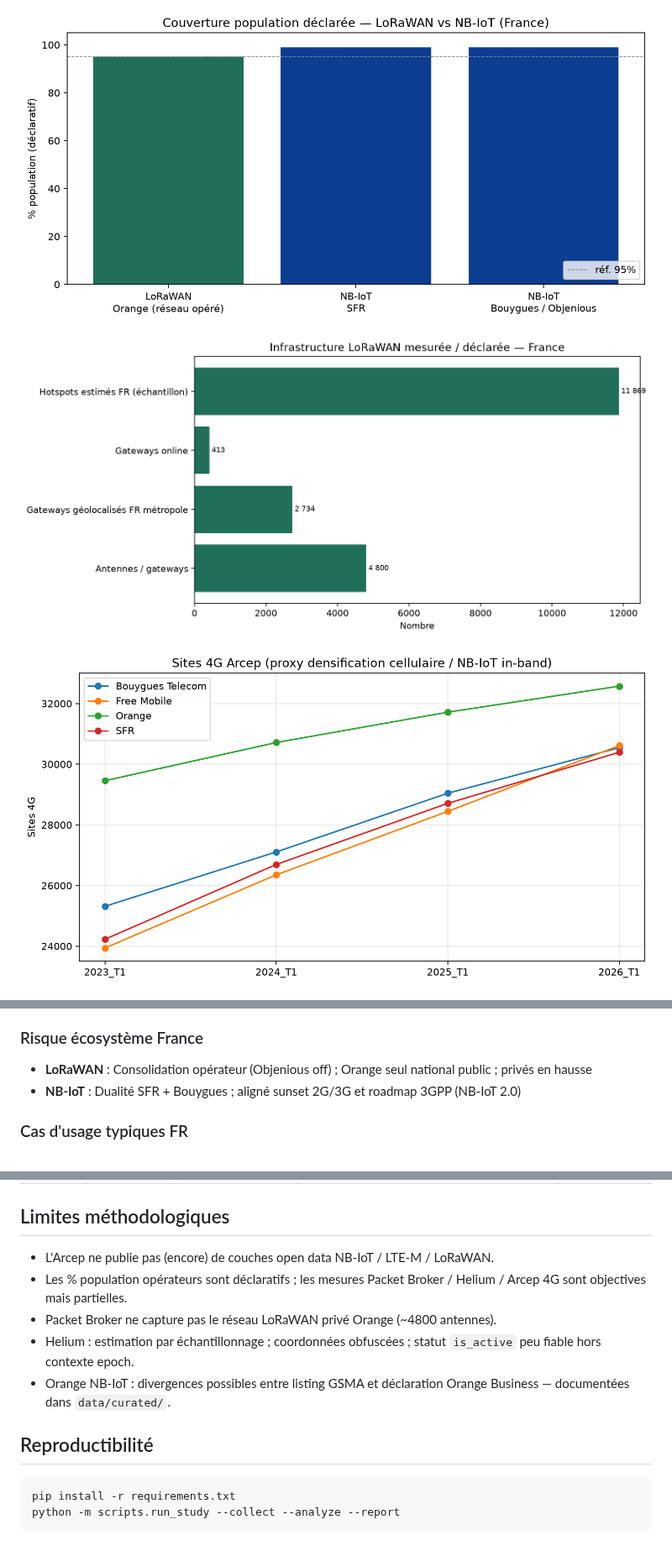
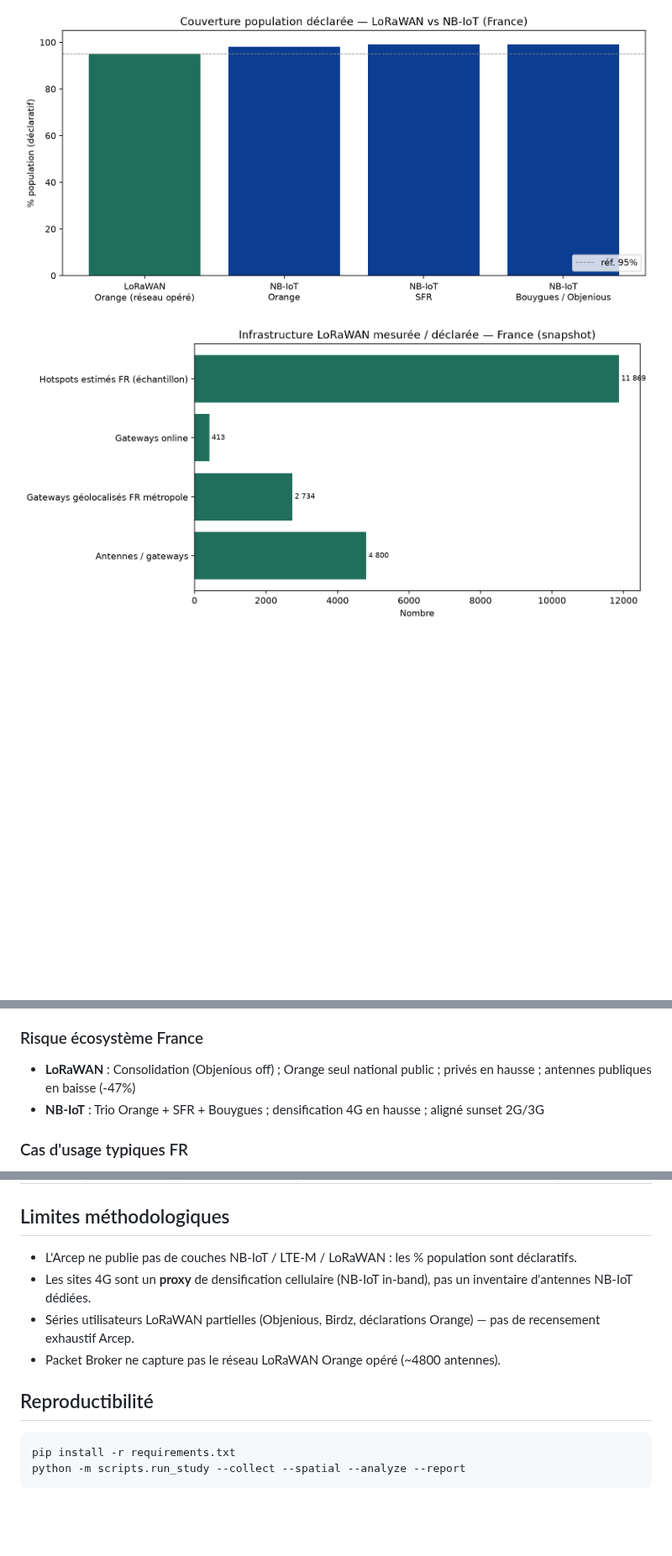
Before and after one commit to PastorekMatej/Lora-NbIoT-study, a Markdown page: reports/etude_comparative_lora_nbiot_france.md, 3 parts joined by grey strips. Shown at 84% size. Rendered like a GitHub page; pictures changed too: reports/figures/couverture_population_declaree.png, reports/figures/infra_lorawan.png; blank space fills up the shorter version.

````diff
--- a/reports/etude_comparative_lora_nbiot_france.md
+++ b/reports/etude_comparative_lora_nbiot_france.md
@@ -37,8 +67,6 @@ Depuis fin 2024, le duopole LoRaWAN opéré (Orange/Objenious) est devenu un mon
 ![couverture_population_declaree](figures/couverture_population_declaree.png)
 
 ![infra_lorawan](figures/infra_lorawan.png)
-
-![arcep_sites_4g_trend](figures/arcep_sites_4g_trend.png)
 
 ![timeline_evenements](figures/timeline_evenements.png)
 
@@ -66,8 +94,8 @@ Depuis fin 2024, le duopole LoRaWAN opéré (Orange/Objenious) est devenu un mon
 - **NB-IoT** : PSM / eDRX ; autonomie élevée mais souvent inférieure LoRaWAN class A pour cas ultra-basse conso
 
 ### Risque écosystème France
-- **LoRaWAN** : Consolidation opérateur (Objenious off) ; Orange seul national public ; privés en hausse
-- **NB-IoT** : Dualité SFR + Bouygues ; aligné sunset 2G/3G et roadmap 3GPP (NB-IoT 2.0)
+- **LoRaWAN** : Consolidation (Objenious off) ; Orange seul national public ; privés en hausse ; antennes publiques en baisse (-47%)
+- **NB-IoT** : Trio Orange + SFR + Bouygues ; densification 4G en hausse ; aligné sunset 2G/3G
 
 ### Cas d'usage typiques FR
 - **LoRaWAN** : Smart metering eau (Birdz/Veolia), smart city, agri, monitoring statique
@@ -93,15 +121,14 @@ Depuis fin 2024, le duopole LoRaWAN opéré (Orange/Objenious) est devenu un mon
 
 ## Limites méthodologiques
 
-- L'Arcep ne publie pas (encore) de couches open data NB-IoT / LTE-M / LoRaWAN.
-- Les % population opérateurs sont déclaratifs ; les mesures Packet Broker / Helium / Arcep 4G sont objectives mais partielles.
-- Packet Broker ne capture pas le réseau LoRaWAN privé Orange (~4800 antennes).
-- Helium : estimation par échantillonnage ; coordonnées obfuscées ; statut `is_active` peu fiable hors contexte epoch.
-- Orange NB-IoT : divergences possibles entre listing GSMA et déclaration Orange Business — documentées dans `data/curated/`.
+- L'Arcep ne publie pas de couches NB-IoT / LTE-M / LoRaWAN : les % population sont déclaratifs.
+- Les sites 4G sont un **proxy** de densification cellulaire (NB-IoT in-band), pas un inventaire d'antennes NB-IoT dédiées.
+- Séries utilisateurs LoRaWAN partielles (Objenious, Birdz, déclarations Orange) — pas de recensement exhaustif Arcep.
+- Packet Broker ne capture pas le réseau LoRaWAN Orange opéré (~4800 antennes).
 
 ## Reproductibilité
 
 ```bash
 pip install -r requirements.txt
-python -m scripts.run_study --collect --analyze --report
+python -m scripts.run_study --collect --spatial --analyze --report
 ```
````
Also changed, not shown: other parts of reports/etude_comparative_lora_nbiot_france.md (+39 -9 lines), README.md (+6 -6 lines), reports/figures/croissance_vs_decroissance.png (added), reports/figures/tendance_antennes_lorawan.png (added), reports/figures/tendance_sites_4g_proxy_nbiot.png (added), reports/figures/tendance_utilisateurs_lorawan.png (added), 6 other files.
